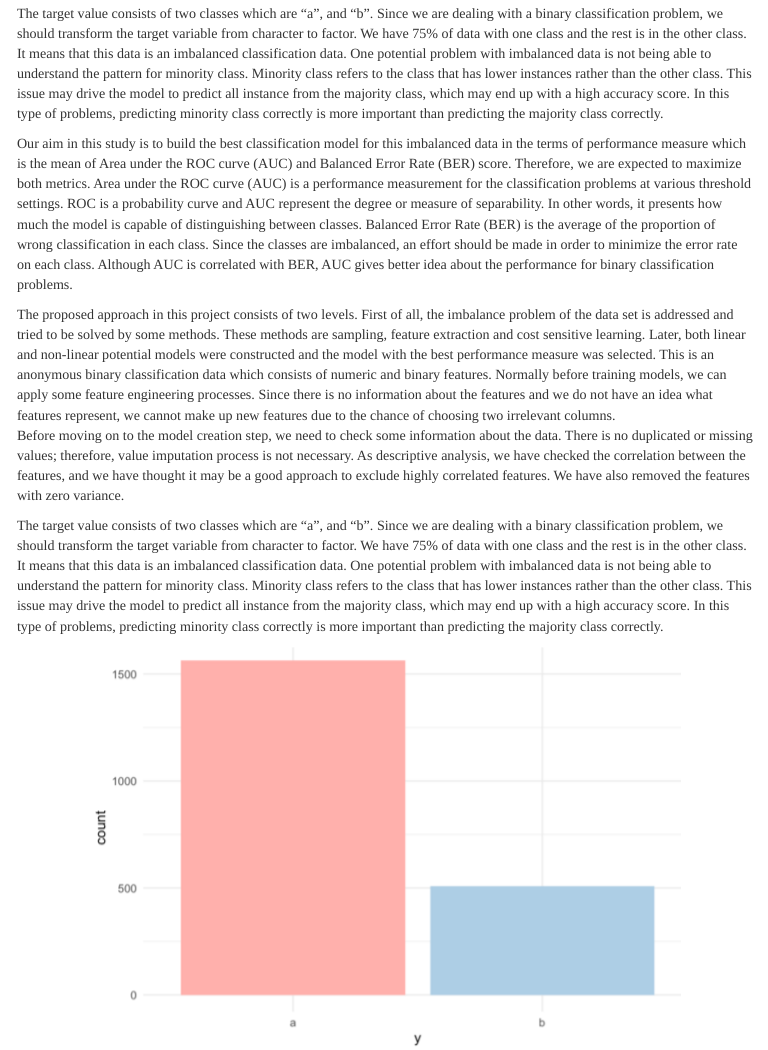
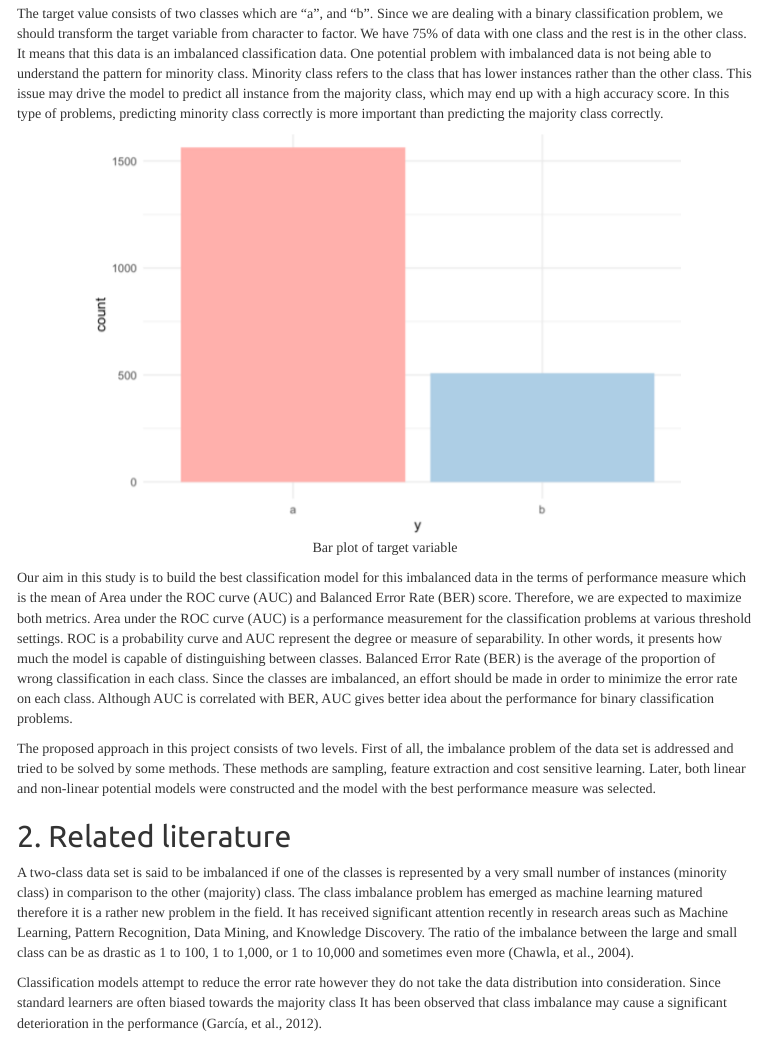
Before and after one commit to BU-IE-582/fall20-TahaBayaz, an R Markdown document (Project/IE582_ProjectReport.Rmd): the page in a window 1100 px wide, from 390 px down. The pictures show the output file Project/IE582_ProjectReport.html that the author committed with the source, opened offline; menus at the side of the page are left out.

Commit message:
Report Update

```diff
--- a/Project/IE582_ProjectReport.Rmd
+++ b/Project/IE582_ProjectReport.Rmd
@@ -51,13 +51,6 @@ Before moving on to the model creation step, we need to check some information a
 
 The target value consists of two classes which are “a”, and “b”. Since we are dealing with a binary classification problem, we should transform the target variable from character to factor. We have 75% of data with one class and the rest is in the other class. It means that this data is an imbalanced classification data.  One potential problem with imbalanced data is not being able to understand the pattern for minority class.  Minority class refers to the class that has lower instances rather than the other class. This issue may drive the model to predict all instance from the majority class, which may end up with a high accuracy score. In this type of problems, predicting minority class correctly is more important than predicting the majority class correctly.
 
-Our aim in this study is to build the best classification model for this imbalanced data in the terms of performance measure which is the mean of Area under the ROC curve (AUC) and Balanced Error Rate (BER) score. Therefore, we are expected to maximize both metrics. Area under the ROC curve (AUC) is a performance measurement for the classification problems at various threshold settings. ROC is a probability curve and AUC represent the degree or measure of separability. In other words, it presents how much the model is capable of distinguishing between classes. Balanced Error Rate (BER) is the average of the proportion of wrong classification in each class. Since the classes are imbalanced, an effort should be made in order to minimize the error rate on each class. Although AUC is correlated with BER, AUC gives better idea about the performance for binary classification problems.
-
-The proposed approach in this project consists of two levels. First of all, the imbalance problem of the data set is addressed and tried to be solved by some methods. These methods are sampling, feature extraction and cost sensitive learning. Later, both linear and non-linear potential models were constructed and the model with the best performance measure was selected.
-This is an anonymous binary classification data which consists of numeric and binary features. Normally before training models, we can apply some feature engineering processes. Since there is no information about the features and we do not have an idea what features represent, we cannot make up new features due to the chance of choosing two irrelevant columns.
-Before moving on to the model creation step, we need to check some information about the data. There is no duplicated or missing values; therefore, value imputation process is not necessary. As descriptive analysis, we have checked the correlation between the features, and we have thought it may be a good approach to exclude highly correlated features. We have also removed the features with zero variance.
-
-The target value consists of two classes which are “a”, and “b”. Since we are dealing with a binary classification problem, we should transform the target variable from character to factor. We have 75% of data with one class and the rest is in the other class. It means that this data is an imbalanced classification data.  One potential problem with imbalanced data is not being able to understand the pattern for minority class.  Minority class refers to the class that has lower instances rather than the other class. This issue may drive the model to predict all instance from the majority class, which may end up with a high accuracy score. In this type of problems, predicting minority class correctly is more important than predicting the majority class correctly.
 
 <center>
 
```
Also changed, not shown: Project/IE582_ProjectReport.html, Project/IE582_ProjectReport.Rmd (1 more changed lines).
